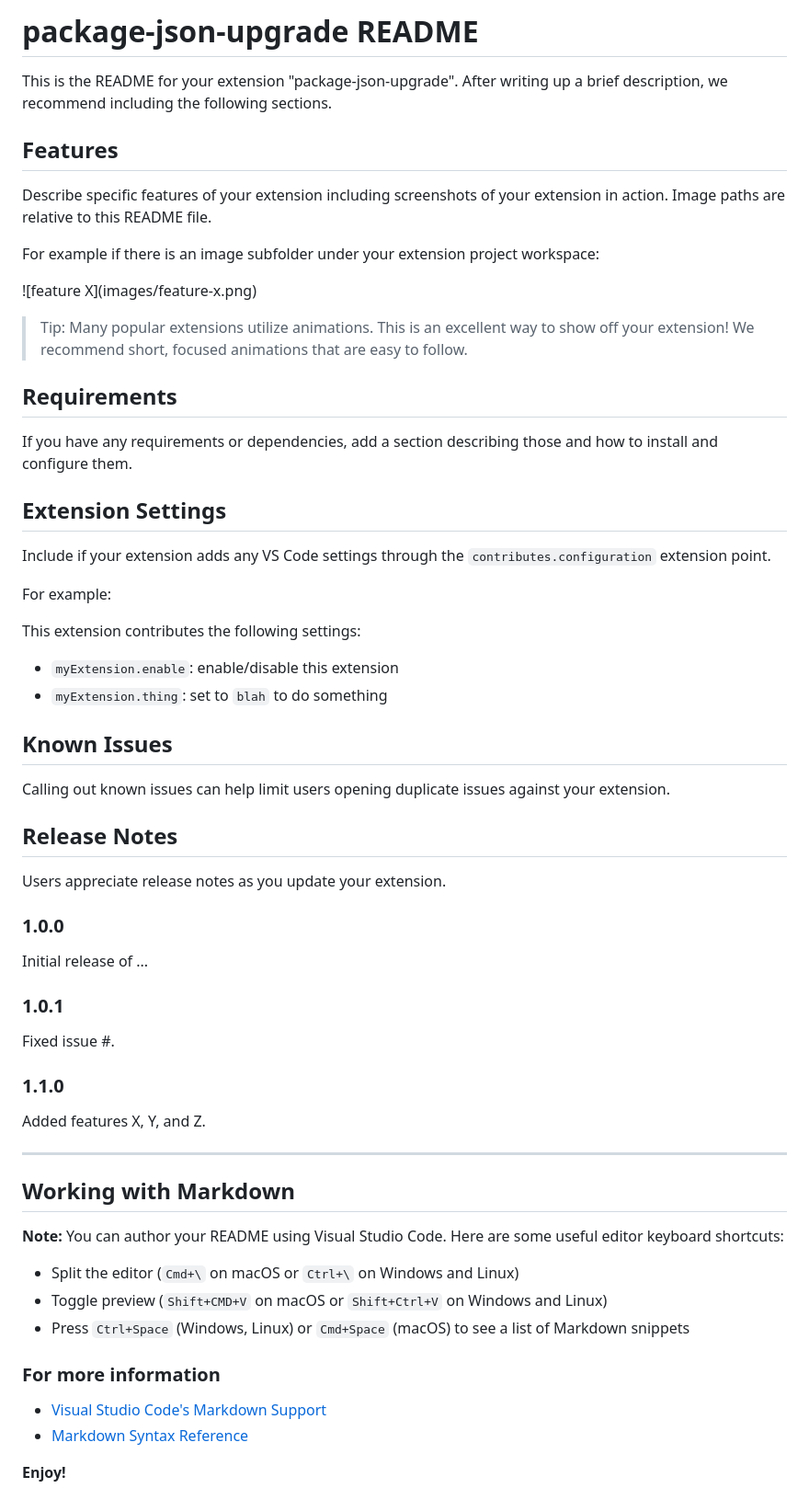
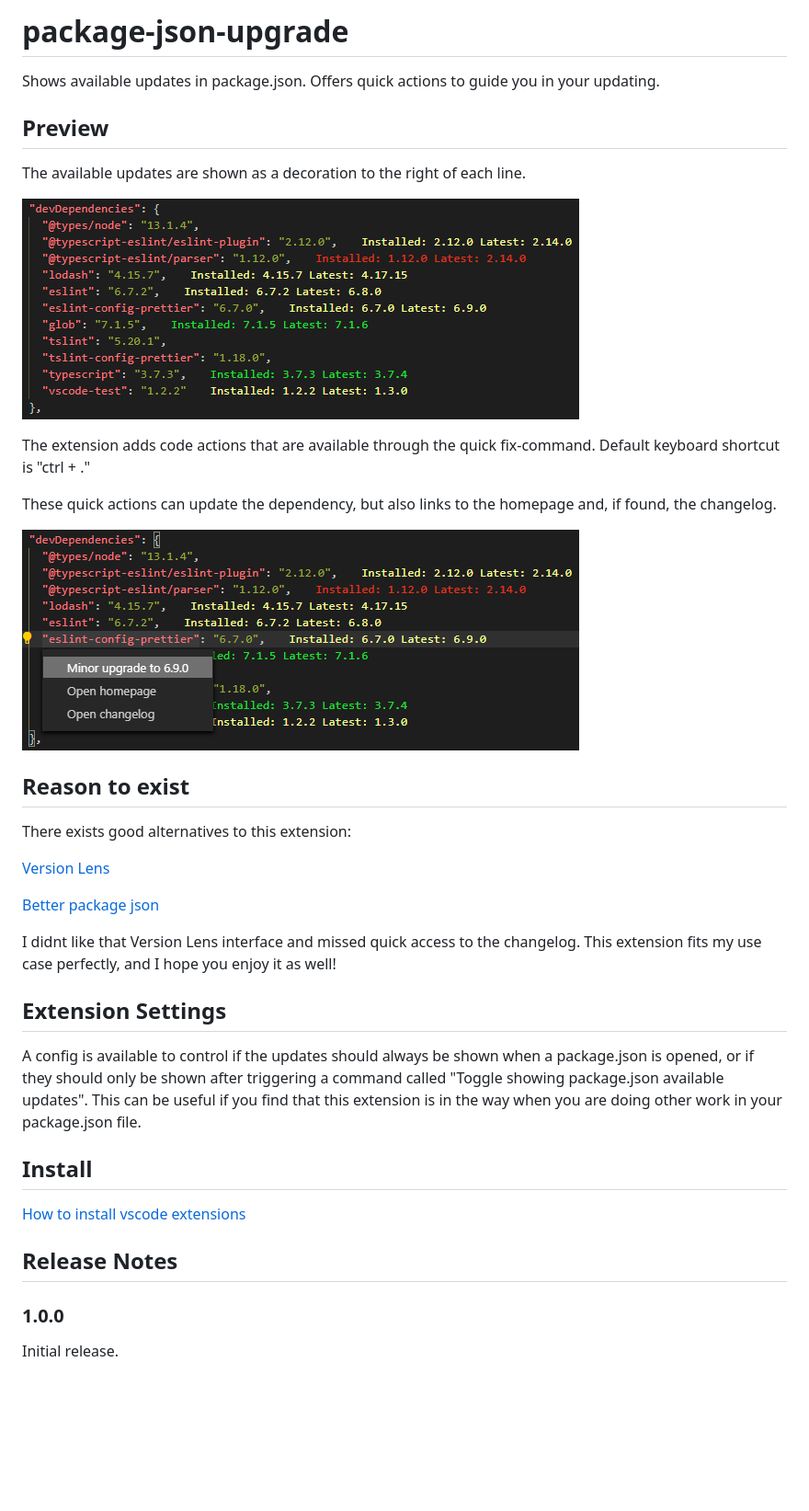
Before and after one commit to pgsandstrom/package-json-upgrade, a Markdown page: README.md, the part around the change. Shown at 92% size. Drawn GitHub-style; pictures changed too: images/preview1.png (added), images/preview2.png (added); blank space fills up the shorter version.

```diff
--- a/README.md
+++ b/README.md
@@ -1,65 +1,39 @@
-# package-json-upgrade README
+# package-json-upgrade
 
-This is the README for your extension "package-json-upgrade". After writing up a brief description, we recommend including the following sections.
+Shows available updates in package.json. Offers quick actions to guide you in your updating.
 
-## Features
+## Preview
 
-Describe specific features of your extension including screenshots of your extension in action. Image paths are relative to this README file.
+The available updates are shown as a decoration to the right of each line.
 
-For example if there is an image subfolder under your extension project workspace:
+![feature X](images/preview1.png)
 
-\!\[feature X\]\(images/feature-x.png\)
+The extension adds code actions that are available through the quick fix-command. Default keyboard shortcut is "ctrl + ."
 
-> Tip: Many popular extensions utilize animations. This is an excellent way to show off your extension! We recommend short, focused animations that are easy to follow.
+These quick actions can update the dependency, but also links to the homepage and, if found, the changelog.
 
-## Requirements
+![feature X](images/preview2.png)
 
-If you have any requirements or dependencies, add a section describing those and how to install and configure them.
+## Reason to exist
+
+There exists good alternatives to this extension:
+
+[Version Lens](https://github.com/vscode-contrib/vscode-versionlens)
+
+[Better package json](https://github.com/ldd/better-package-json)
+
+I didnt like that Version Lens interface and missed quick access to the changelog. This extension fits my use case perfectly, and I hope you enjoy it as well!
 
 ## Extension Settings
 
-Include if your extension adds any VS Code settings through the `contributes.configuration` extension point.
+A config is available to control if the updates should always be shown when a package.json is opened, or if they should only be shown after triggering a command called "Toggle showing package.json available updates". This can be useful if you find that this extension is in the way when you are doing other work in your package.json file.
 
-For example:
+## Install
 
-This extension contributes the following settings:
-
-* `myExtension.enable`: enable/disable this extension
-* `myExtension.thing`: set to `blah` to do something
-
-## Known Issues
-
-Calling out known issues can help limit users opening duplicate issues against your extension.
+[How to install vscode extensions](https://code.visualstudio.com/docs/editor/extension-gallery)
 
 ## Release Notes
 
-Users appreciate release notes as you update your extension.
-
 ### 1.0.0
 
-Initial release of ...
-
-### 1.0.1
-
-Fixed issue #.
-
-### 1.1.0
-
-Added features X, Y, and Z.
-
------------------------------------------------------------------------------------------------------------
-
-## Working with Markdown
-
-**Note:** You can author your README using Visual Studio Code.  Here are some useful editor keyboard shortcuts:
-
-* Split the editor (`Cmd+\` on macOS or `Ctrl+\` on Windows and Linux)
-* Toggle preview (`Shift+CMD+V` on macOS or `Shift+Ctrl+V` on Windows and Linux)
-* Press `Ctrl+Space` (Windows, Linux) or `Cmd+Space` (macOS) to see a list of Markdown snippets
-
-### For more information
-
-* [Visual Studio Code's Markdown Support](http://code.visualstudio.com/docs/languages/markdown)
-* [Markdown Syntax Reference](https://help.github.com/articles/markdown-basics/)
-
-**Enjoy!**
+Initial release.
```
